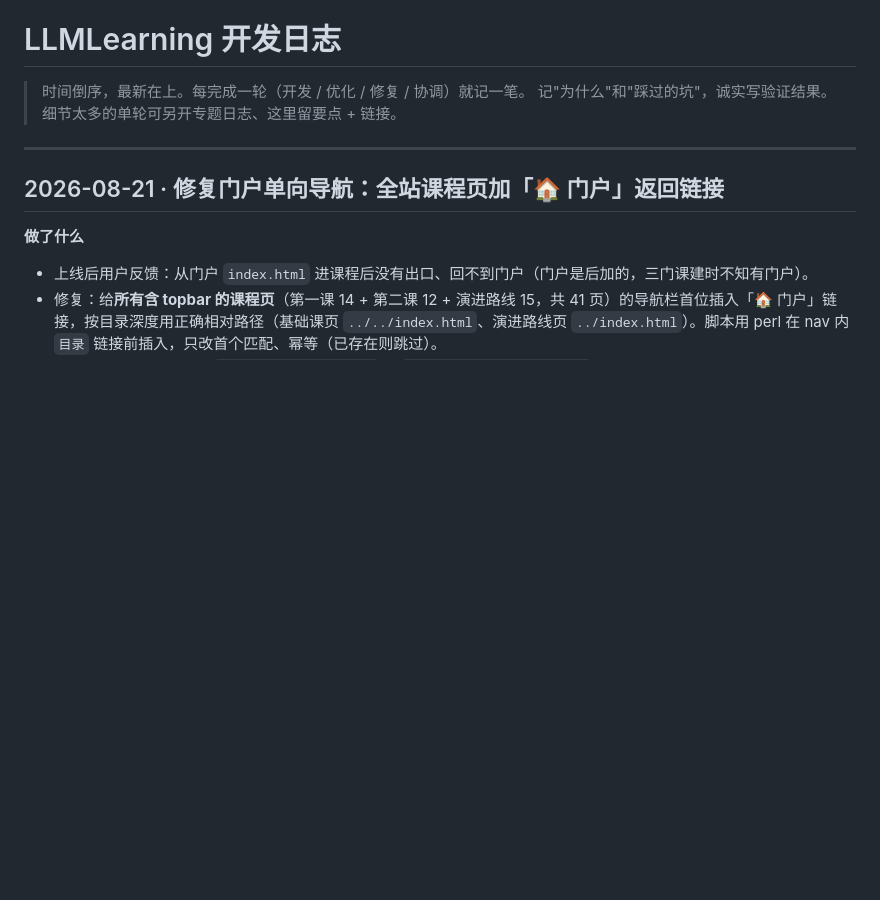
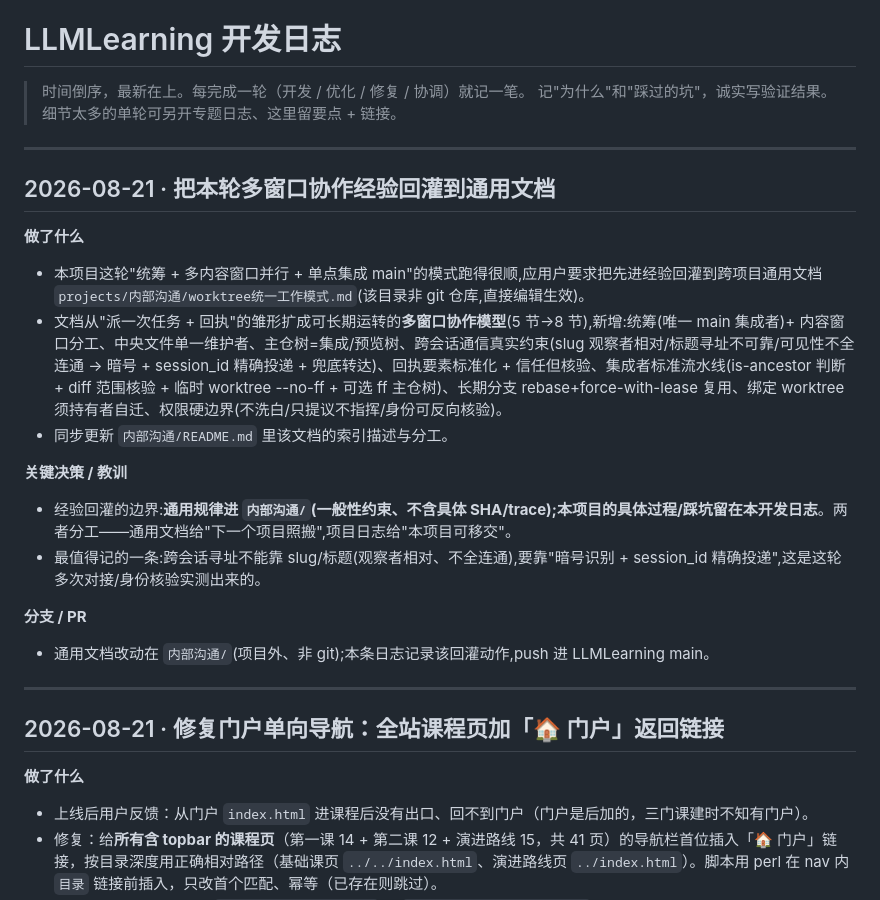
Before and after one commit to LiYounian/LLMLearning, a Markdown page: docs/日志/开发日志.md, the part around the change. GitHub-like rendering; blank space fills up the shorter version.

Commit message:
docs: 开发日志补记——多窗口协作经验回灌通用文档(worktree统一工作模式)

```diff
--- a/docs/日志/开发日志.md
+++ b/docs/日志/开发日志.md
@@ -2,6 +2,22 @@
 
 > 时间倒序，最新在上。每完成一轮（开发 / 优化 / 修复 / 协调）就记一笔。
 > 记"为什么"和"踩过的坑"，诚实写验证结果。细节太多的单轮可另开专题日志、这里留要点 + 链接。
+
+---
+
+## 2026-08-21 · 把本轮多窗口协作经验回灌到通用文档
+
+**做了什么**
+- 本项目这轮"统筹 + 多内容窗口并行 + 单点集成 main"的模式跑得很顺,应用户要求把先进经验回灌到跨项目通用文档 `projects/内部沟通/worktree统一工作模式.md`(该目录非 git 仓库,直接编辑生效)。
+- 文档从"派一次任务 + 回执"的雏形扩成可长期运转的**多窗口协作模型**(5 节→8 节),新增:统筹(唯一 main 集成者)+ 内容窗口分工、中央文件单一维护者、主仓树=集成/预览树、跨会话通信真实约束(slug 观察者相对/标题寻址不可靠/可见性不全连通 → 暗号 + session_id 精确投递 + 兜底转达)、回执要素标准化 + 信任但核验、集成者标准流水线(is-ancestor 判断 + diff 范围核验 + 临时 worktree --no-ff + 可选 ff 主仓树)、长期分支 rebase+force-with-lease 复用、绑定 worktree 须持有者自迁、权限硬边界(不洗白/只提议不指挥/身份可反向核验)。
+- 同步更新 `内部沟通/README.md` 里该文档的索引描述与分工。
+
+**关键决策 / 教训**
+- 经验回灌的边界:**通用规律进 `内部沟通/`(一般性约束、不含具体 SHA/trace);本项目的具体过程/踩坑留在本开发日志**。两者分工——通用文档给"下一个项目照搬",项目日志给"本项目可移交"。
+- 最值得记的一条:跨会话寻址不能靠 slug/标题(观察者相对、不全连通),要靠"暗号识别 + session_id 精确投递",这是这轮多次对接/身份核验实测出来的。
+
+**分支 / PR**
+- 通用文档改动在 `内部沟通/`(项目外、非 git);本条日志记录该回灌动作,push 进 LLMLearning main。
 
 ---
 
```
